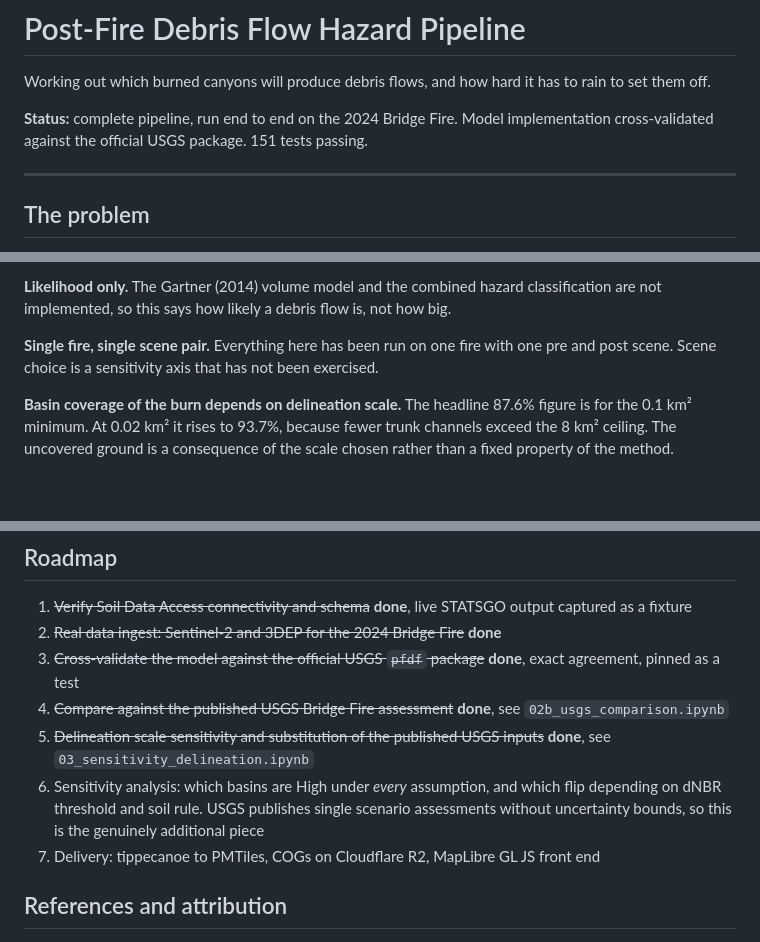
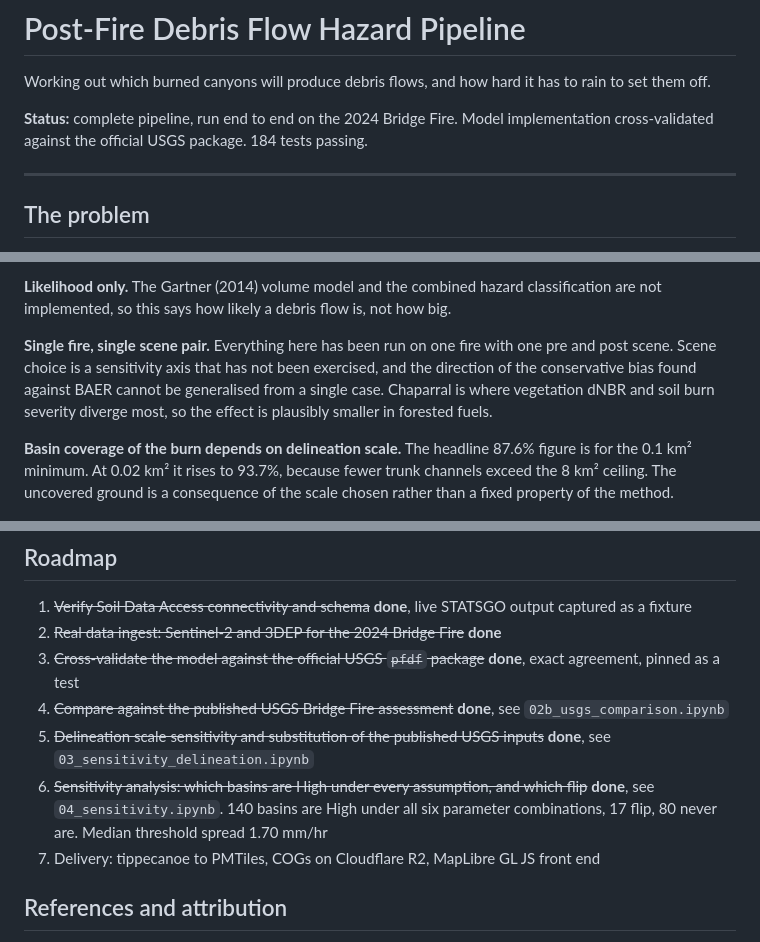
Before and after one commit to jerrod-lessel/postfire-debris-flow, a Markdown page: README.md, 3 parts joined by grey strips. Drawn GitHub-style; blank space fills up the shorter version.

```diff
--- a/README.md
+++ b/README.md
@@ -2,7 +2,7 @@
 
 Working out which burned canyons will produce debris flows, and how hard it has to rain to set them off.
 
-**Status:** complete pipeline, run end to end on the 2024 Bridge Fire. Model implementation cross-validated against the official USGS package. 151 tests passing.
+**Status:** complete pipeline, run end to end on the 2024 Bridge Fire. Model implementation cross-validated against the official USGS package. 184 tests passing.
 
 ---
 
@@ -362,7 +387,7 @@ The comparison also narrows what is at issue. Their F, which is mean catchment d
 
 **Likelihood only.** The Gartner (2014) volume model and the combined hazard classification are not implemented, so this says how likely a debris flow is, not how big.
 
-**Single fire, single scene pair.** Everything here has been run on one fire with one pre and post scene. Scene choice is a sensitivity axis that has not been exercised.
+**Single fire, single scene pair.** Everything here has been run on one fire with one pre and post scene. Scene choice is a sensitivity axis that has not been exercised, and the direction of the conservative bias found against BAER cannot be generalised from a single case. Chaparral is where vegetation dNBR and soil burn severity diverge most, so the effect is plausibly smaller in forested fuels.
 
 **Basin coverage of the burn depends on delineation scale.** The headline 87.6% figure is for the 0.1 km² minimum. At 0.02 km² it rises to 93.7%, because fewer trunk channels exceed the 8 km² ceiling. The uncovered ground is a consequence of the scale chosen rather than a fixed property of the method.
 
@@ -373,7 +398,7 @@ The comparison also narrows what is at issue. Their F, which is mean catchment d
 3. ~~Cross-validate the model against the official USGS `pfdf` package~~ **done**, exact agreement, pinned as a test
 4. ~~Compare against the published USGS Bridge Fire assessment~~ **done**, see `02b_usgs_comparison.ipynb`
 5. ~~Delineation scale sensitivity and substitution of the published USGS inputs~~ **done**, see `03_sensitivity_delineation.ipynb`
-6. Sensitivity analysis: which basins are High under *every* assumption, and which flip depending on dNBR threshold and soil rule. USGS publishes single scenario assessments without uncertainty bounds, so this is the genuinely additional piece
+6. ~~Sensitivity analysis: which basins are High under every assumption, and which flip~~ **done**, see `04_sensitivity.ipynb`. 140 basins are High under all six parameter combinations, 17 flip, 80 never are. Median threshold spread 1.70 mm/hr
 7. Delivery: tippecanoe to PMTiles, COGs on Cloudflare R2, MapLibre GL JS front end
 
 ## References and attribution
```
Also changed, not shown: other parts of README.md (+27 -2 lines).
